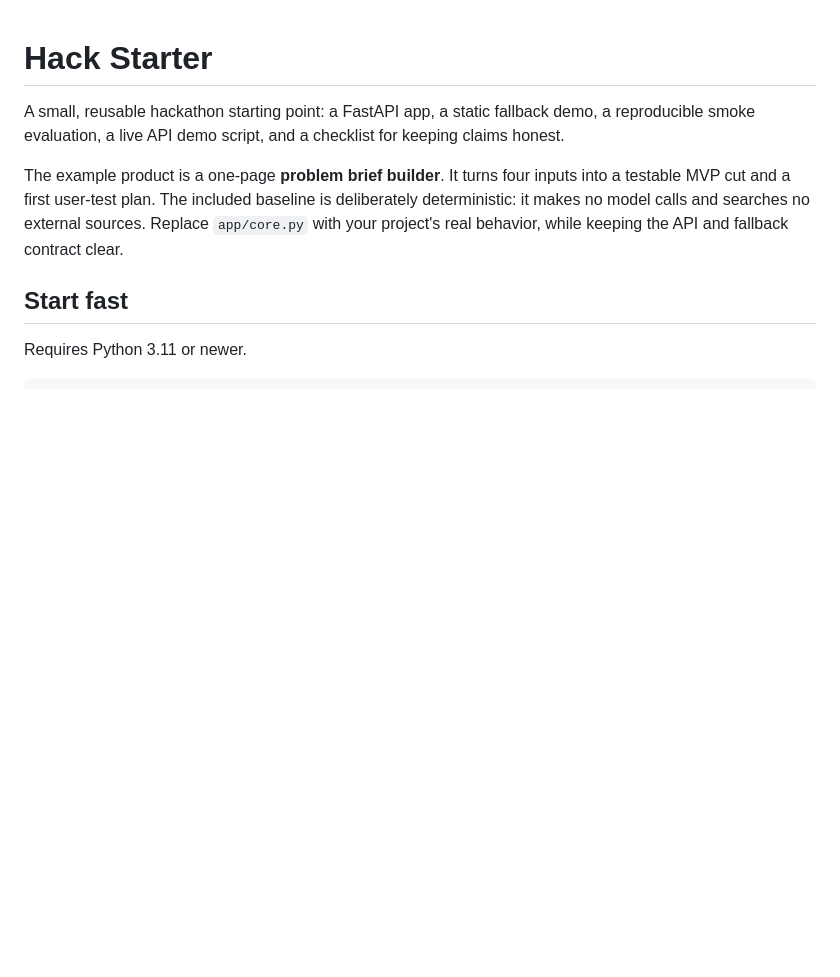
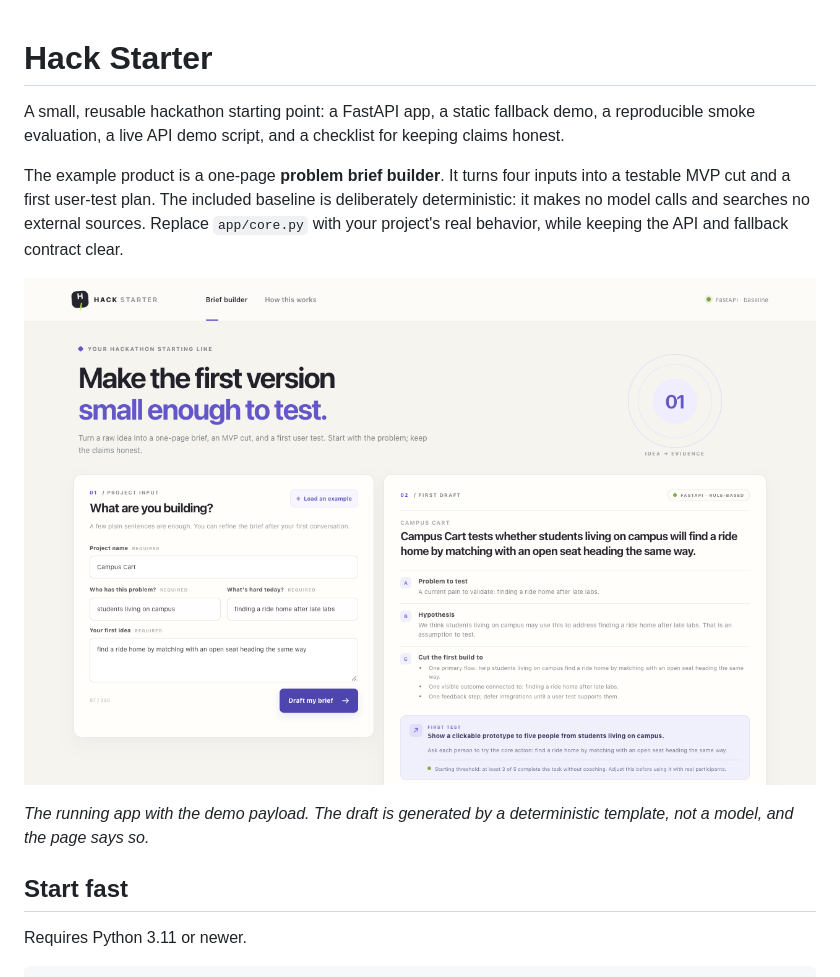
Before and after one commit to elmir132/hack-starter, a Markdown page: README.md, the part around the change. Rendered like a GitHub page; pictures changed too: docs/screenshot.png (added); blank space fills up the shorter version.

Commit message:
Add a screenshot of the running app

```diff
--- a/README.md
+++ b/README.md
@@ -3,6 +3,10 @@
 A small, reusable hackathon starting point: a FastAPI app, a static fallback demo, a reproducible smoke evaluation, a live API demo script, and a checklist for keeping claims honest.
 
 The example product is a one-page **problem brief builder**. It turns four inputs into a testable MVP cut and a first user-test plan. The included baseline is deliberately deterministic: it makes no model calls and searches no external sources. Replace `app/core.py` with your project's real behavior, while keeping the API and fallback contract clear.
+
+![The brief builder: a filled-in form on the left and the generated problem, hypothesis, MVP cut and first user test on the right, labelled rule-based](docs/screenshot.png)
+
+*The running app with the demo payload. The draft is generated by a deterministic template, not a model, and the page says so.*
 
 ## Start fast
 
```
